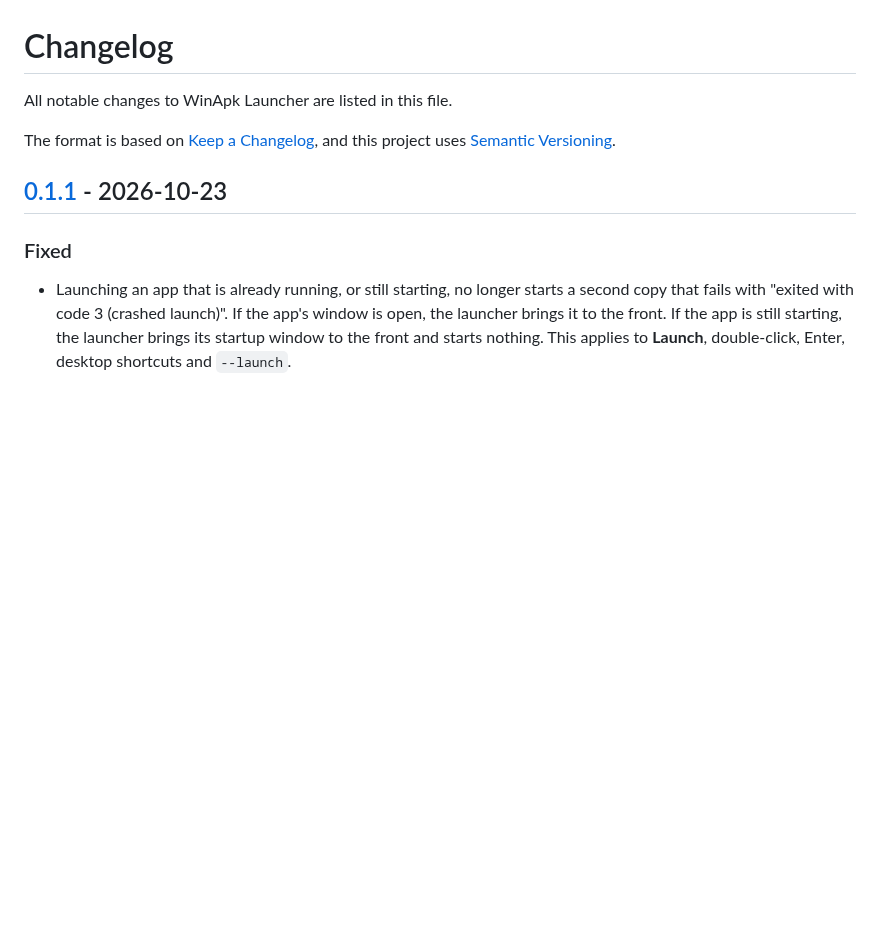
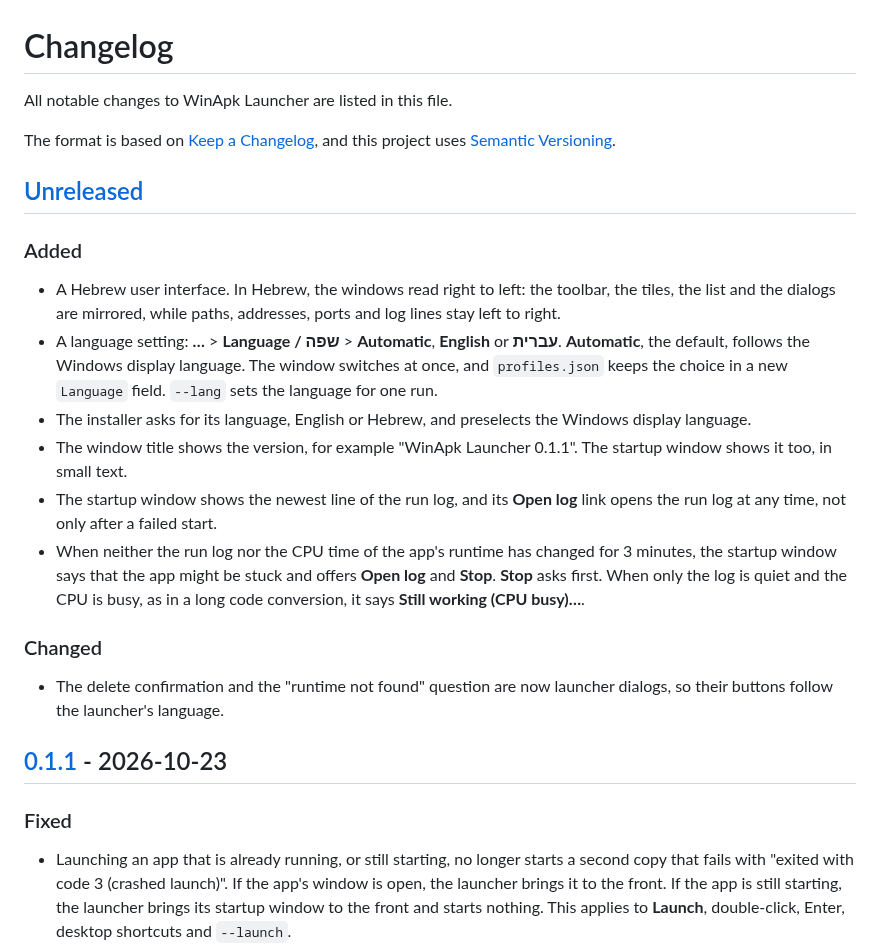
Before and after one commit to 5566brs/winapk-launcher, a Markdown page: CHANGELOG.md, the part around one of its changes. GitHub-like rendering; blank space fills up the shorter version.

```diff
--- a/CHANGELOG.md
+++ b/CHANGELOG.md
@@ -4,6 +4,33 @@ All notable changes to WinApk Launcher are listed in this file.
 
 The format is based on [Keep a Changelog](https://keepachangelog.com/en/1.1.0/), and this project
 uses [Semantic Versioning](https://semver.org/spec/v2.0.0.html).
+
+## [Unreleased]
+
+### Added
+
+- A Hebrew user interface. In Hebrew, the windows read right to left: the toolbar, the tiles,
+  the list and the dialogs are mirrored, while paths, addresses, ports and log lines stay left to
+  right.
+- A language setting: **…** > **Language / שפה** > **Automatic**, **English** or **עברית**.
+  **Automatic**, the default, follows the Windows display language. The window switches at once,
+  and `profiles.json` keeps the choice in a new `Language` field. `--lang` sets the language for
+  one run.
+- The installer asks for its language, English or Hebrew, and preselects the Windows display
+  language.
+- The window title shows the version, for example "WinApk Launcher 0.1.1". The startup window
+  shows it too, in small text.
+- The startup window shows the newest line of the run log, and its **Open log** link opens the
+  run log at any time, not only after a failed start.
+- When neither the run log nor the CPU time of the app's runtime has changed for 3 minutes, the
+  startup window says that the app might be stuck and offers **Open log** and **Stop**. **Stop**
+  asks first. When only the log is quiet and the CPU is busy, as in a long code conversion, it
+  says **Still working (CPU busy)…**.
+
+### Changed
+
+- The delete confirmation and the "runtime not found" question are now launcher dialogs, so
+  their buttons follow the launcher's language.
 
 ## [0.1.1] - 2026-10-23
 
```
Also changed, not shown: other parts of CHANGELOG.md (+1 -0 lines), README.md (+46 -5 lines), docs/screenshot-splash.png, docs/screenshot-tiles-he.png (added).
